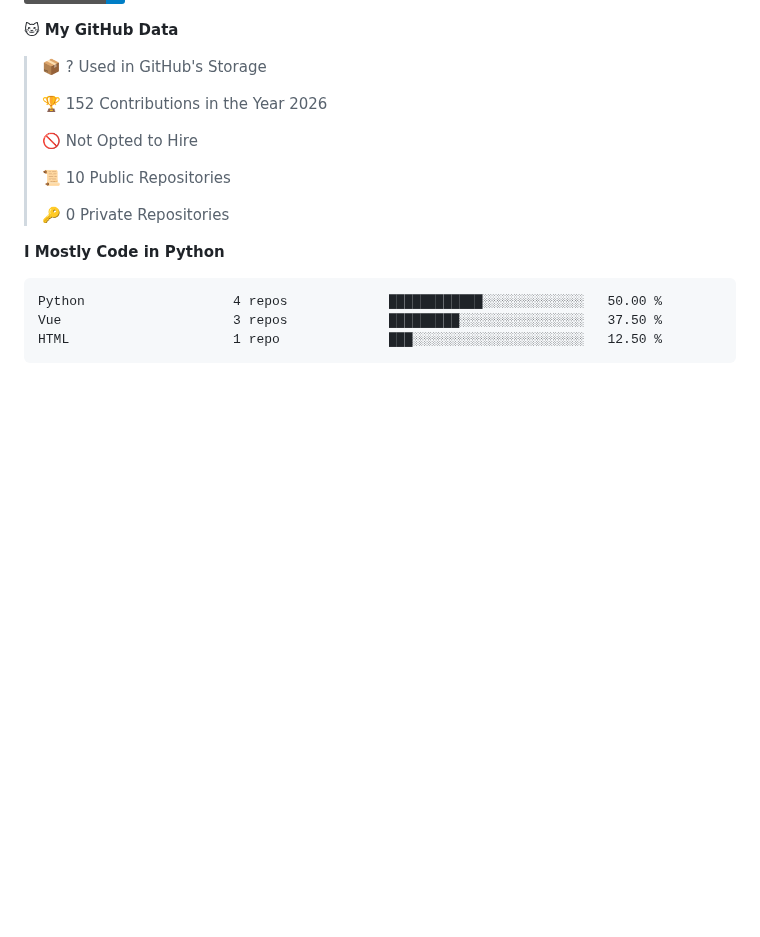
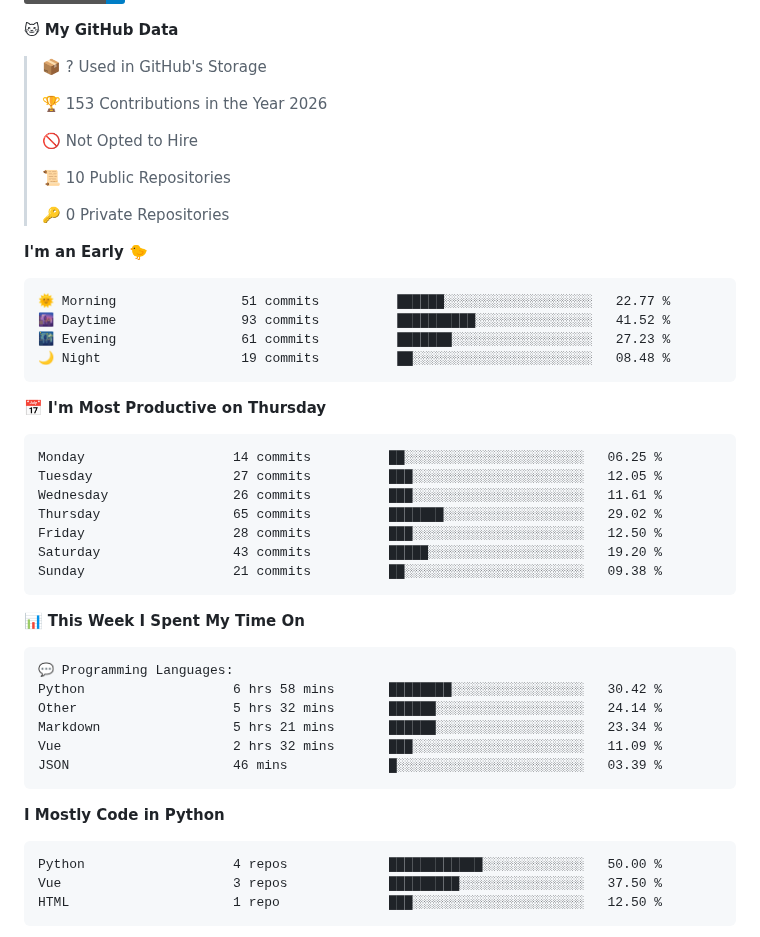
Before and after one commit to dougunduzii/dougunduzii, a Markdown page: README.md, the part around one of its changes. Rendered like a GitHub page; folded sections open; badges without logos; blank space fills up the shorter version.

Commit message:
Updated with Dev Metrics

````diff
--- a/README.md
+++ b/README.md
@@ -13,7 +15,7 @@
 
 > 📦 ? Used in GitHub's Storage
  >
-> 🏆 152 Contributions in the Year 2026
+> 🏆 153 Contributions in the Year 2026
  >
 > 🚫 Not Opted to Hire
  >
@@ -21,6 +23,38 @@
  >
 > 🔑 0 Private Repositories
  >
+**I'm an Early 🐤**
+
+```text
+🌞 Morning                51 commits          ██████░░░░░░░░░░░░░░░░░░░   22.77 %
+🌆 Daytime                93 commits          ██████████░░░░░░░░░░░░░░░   41.52 %
+🌃 Evening                61 commits          ███████░░░░░░░░░░░░░░░░░░   27.23 %
+🌙 Night                  19 commits          ██░░░░░░░░░░░░░░░░░░░░░░░   08.48 %
+```
+📅 **I'm Most Productive on Thursday**
+
+```text
+Monday                   14 commits          ██░░░░░░░░░░░░░░░░░░░░░░░   06.25 %
+Tuesday                  27 commits          ███░░░░░░░░░░░░░░░░░░░░░░   12.05 %
+Wednesday                26 commits          ███░░░░░░░░░░░░░░░░░░░░░░   11.61 %
+Thursday                 65 commits          ███████░░░░░░░░░░░░░░░░░░   29.02 %
+Friday                   28 commits          ███░░░░░░░░░░░░░░░░░░░░░░   12.50 %
+Saturday                 43 commits          █████░░░░░░░░░░░░░░░░░░░░   19.20 %
+Sunday                   21 commits          ██░░░░░░░░░░░░░░░░░░░░░░░   09.38 %
+```
+
+
+📊 **This Week I Spent My Time On**
+
+```text
+💬 Programming Languages:
+Python                   6 hrs 58 mins       ████████░░░░░░░░░░░░░░░░░   30.42 %
+Other                    5 hrs 32 mins       ██████░░░░░░░░░░░░░░░░░░░   24.14 %
+Markdown                 5 hrs 21 mins       ██████░░░░░░░░░░░░░░░░░░░   23.34 %
+Vue                      2 hrs 32 mins       ███░░░░░░░░░░░░░░░░░░░░░░   11.09 %
+JSON                     46 mins             █░░░░░░░░░░░░░░░░░░░░░░░░   03.39 %
+```
+
 **I Mostly Code in Python**
 
 ```text
````
Also changed, not shown: other parts of README.md (+3 -1 lines), assets/bar_graph.png.
